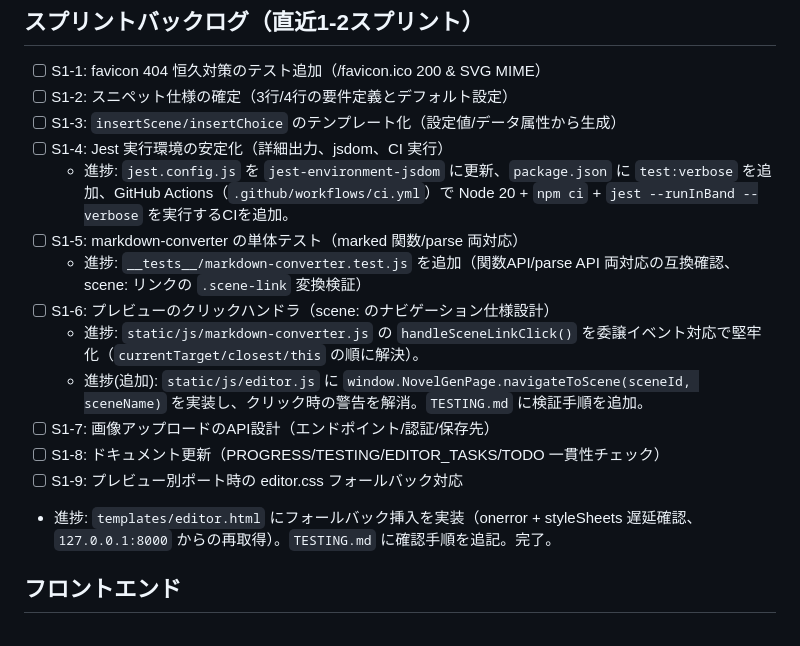
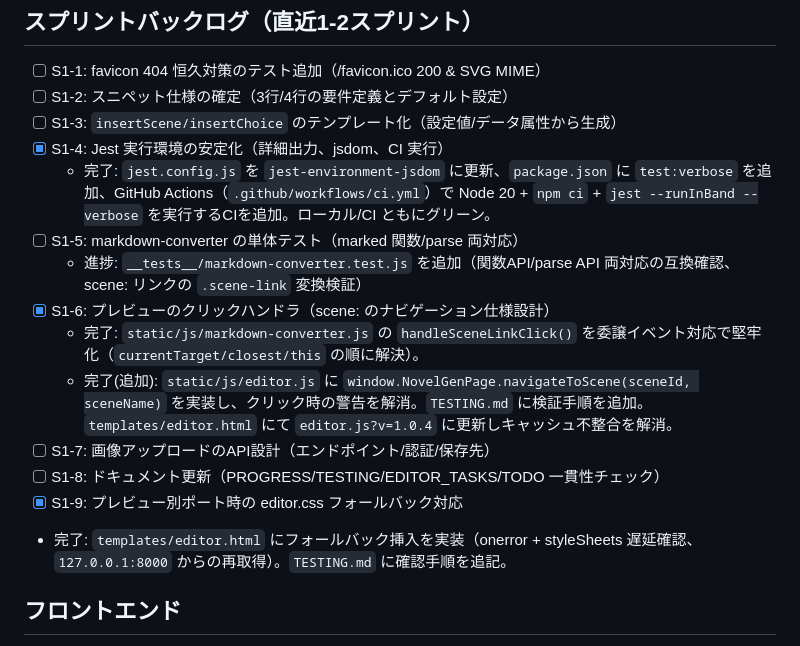
Before and after one commit to YuShimoji/NovelGenPage, a Markdown page: docs/TODO.md, the part around the change. GitHub-like rendering.

Commit message:
docs(TODO): mark S1-4, S1-6, S1-9 completed; note editor.js v1.0.4 cache-busting

```diff
--- a/docs/TODO.md
+++ b/docs/TODO.md
@@ -20,17 +20,17 @@
 - [ ] S1-1: favicon 404 恒久対策のテスト追加（/favicon.ico 200 & SVG MIME）
 - [ ] S1-2: スニペット仕様の確定（3行/4行の要件定義とデフォルト設定）
 - [ ] S1-3: `insertScene/insertChoice` のテンプレート化（設定値/データ属性から生成）
-- [ ] S1-4: Jest 実行環境の安定化（詳細出力、jsdom、CI 実行）
-  - 進捗: `jest.config.js` を `jest-environment-jsdom` に更新、`package.json` に `test:verbose` を追加、GitHub Actions（`.github/workflows/ci.yml`）で Node 20 + `npm ci` + `jest --runInBand --verbose` を実行するCIを追加。
+- [x] S1-4: Jest 実行環境の安定化（詳細出力、jsdom、CI 実行）
+  - 完了: `jest.config.js` を `jest-environment-jsdom` に更新、`package.json` に `test:verbose` を追加、GitHub Actions（`.github/workflows/ci.yml`）で Node 20 + `npm ci` + `jest --runInBand --verbose` を実行するCIを追加。ローカル/CI ともにグリーン。
 - [ ] S1-5: markdown-converter の単体テスト（marked 関数/parse 両対応）
   - 進捗: `__tests__/markdown-converter.test.js` を追加（関数API/parse API 両対応の互換確認、scene: リンクの `.scene-link` 変換検証）
-- [ ] S1-6: プレビューのクリックハンドラ（scene: のナビゲーション仕様設計）
-  - 進捗: `static/js/markdown-converter.js` の `handleSceneLinkClick()` を委譲イベント対応で堅牢化（`currentTarget/closest/this` の順に解決）。
-  - 進捗(追加): `static/js/editor.js` に `window.NovelGenPage.navigateToScene(sceneId, sceneName)` を実装し、クリック時の警告を解消。`TESTING.md` に検証手順を追加。
+- [x] S1-6: プレビューのクリックハンドラ（scene: のナビゲーション仕様設計）
+  - 完了: `static/js/markdown-converter.js` の `handleSceneLinkClick()` を委譲イベント対応で堅牢化（`currentTarget/closest/this` の順に解決）。
+  - 完了(追加): `static/js/editor.js` に `window.NovelGenPage.navigateToScene(sceneId, sceneName)` を実装し、クリック時の警告を解消。`TESTING.md` に検証手順を追加。`templates/editor.html` にて `editor.js?v=1.0.4` に更新しキャッシュ不整合を解消。
 - [ ] S1-7: 画像アップロードのAPI設計（エンドポイント/認証/保存先）
 - [ ] S1-8: ドキュメント更新（PROGRESS/TESTING/EDITOR_TASKS/TODO 一貫性チェック）
- - [ ] S1-9: プレビュー別ポート時の editor.css フォールバック対応
-  - 進捗: `templates/editor.html` にフォールバック挿入を実装（onerror + styleSheets 遅延確認、`127.0.0.1:8000` からの再取得）。`TESTING.md` に確認手順を追記。完了。
+ - [x] S1-9: プレビュー別ポート時の editor.css フォールバック対応
+  - 完了: `templates/editor.html` にフォールバック挿入を実装（onerror + styleSheets 遅延確認、`127.0.0.1:8000` からの再取得）。`TESTING.md` に確認手順を追記。
 
 ## フロントエンド
 
```
